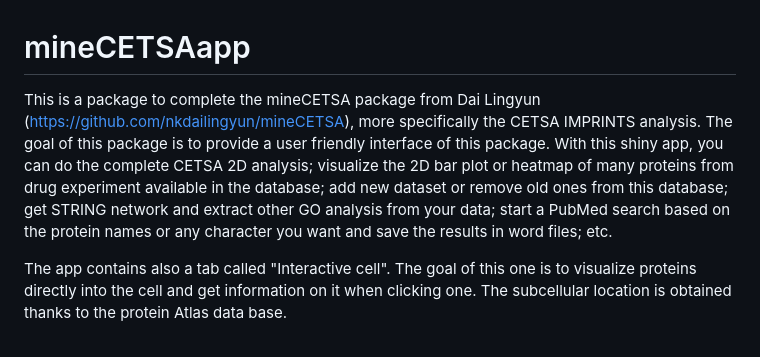
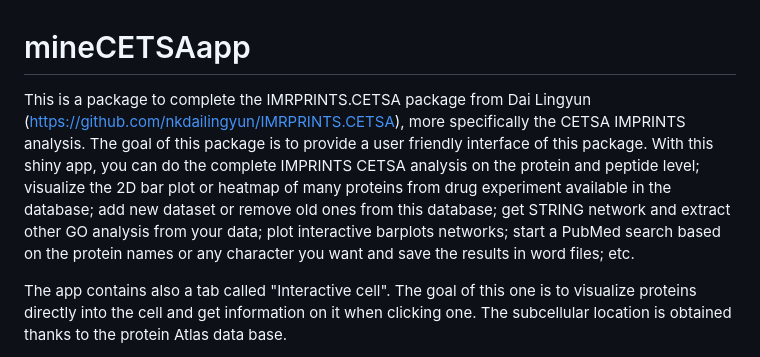
Before and after one commit to mgerault/IMPRINTS.CETSA.app, a Markdown page: README.md, the part around the change. GitHub-like rendering.

```diff
--- a/README.md
+++ b/README.md
@@ -1,6 +1,6 @@
 # mineCETSAapp
-This is a package to complete the mineCETSA package from Dai Lingyun (https://github.com/nkdailingyun/mineCETSA), more specifically the CETSA IMPRINTS analysis.
-The goal of this package is to provide a user friendly interface of this package. With this shiny app, you can do the complete CETSA 2D analysis; visualize the 2D bar plot or heatmap of many proteins from drug experiment available in the database; add new dataset or remove old ones from this database; get STRING network and extract other GO analysis from your data; start a PubMed search based on the protein names or any character you want and save the results in word files; etc.
+This is a package to complete the IMRPRINTS.CETSA package from Dai Lingyun (https://github.com/nkdailingyun/IMRPRINTS.CETSA), more specifically the CETSA IMPRINTS analysis.
+The goal of this package is to provide a user friendly interface of this package. With this shiny app, you can do the complete IMPRINTS CETSA analysis on the protein and peptide level; visualize the 2D bar plot or heatmap of many proteins from drug experiment available in the database; add new dataset or remove old ones from this database; get STRING network and extract other GO analysis from your data; plot interactive barplots networks; start a PubMed search based on the protein names or any character you want and save the results in word files; etc.
 
 The app contains also a tab called "Interactive cell". The goal of this one is to visualize proteins directly into the cell and get information on it when clicking one. The subcellular location is obtained thanks to the protein Atlas data base.
 
```
